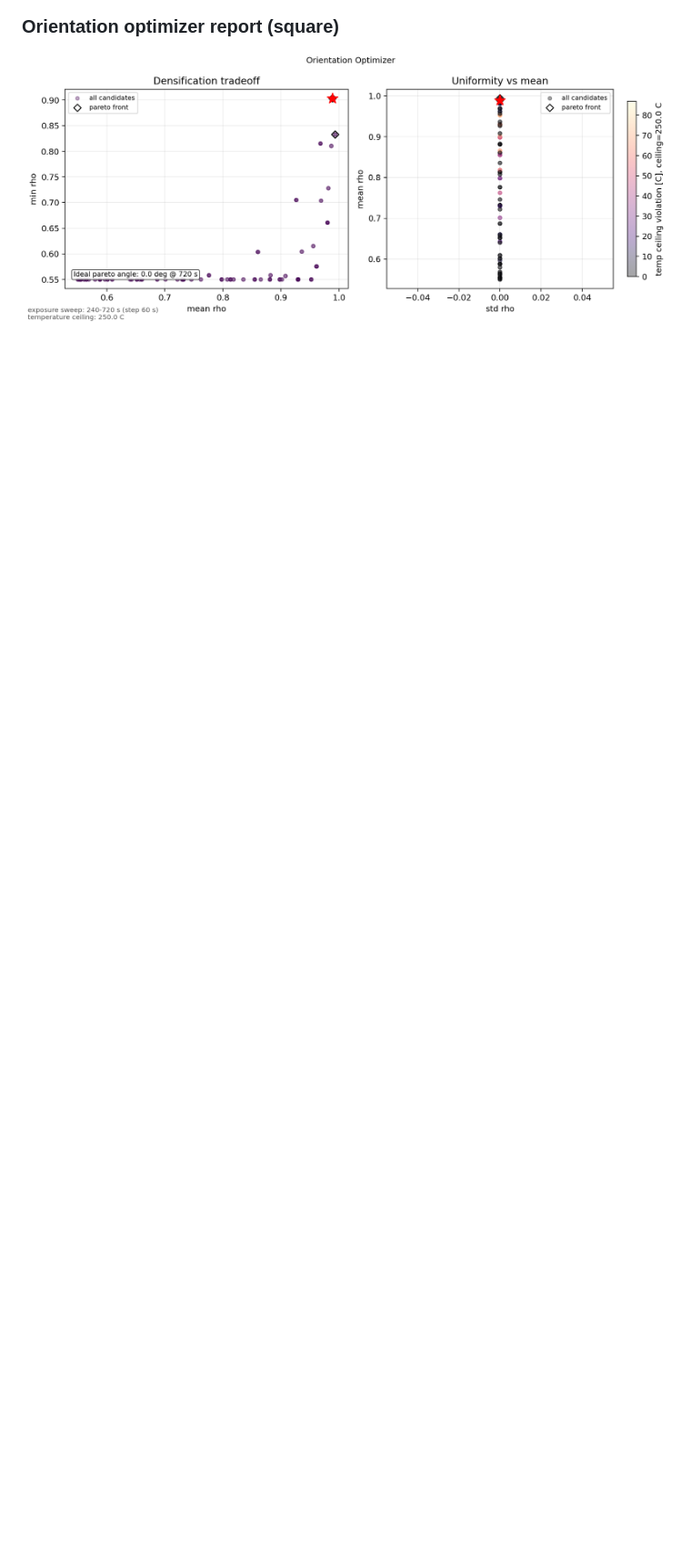
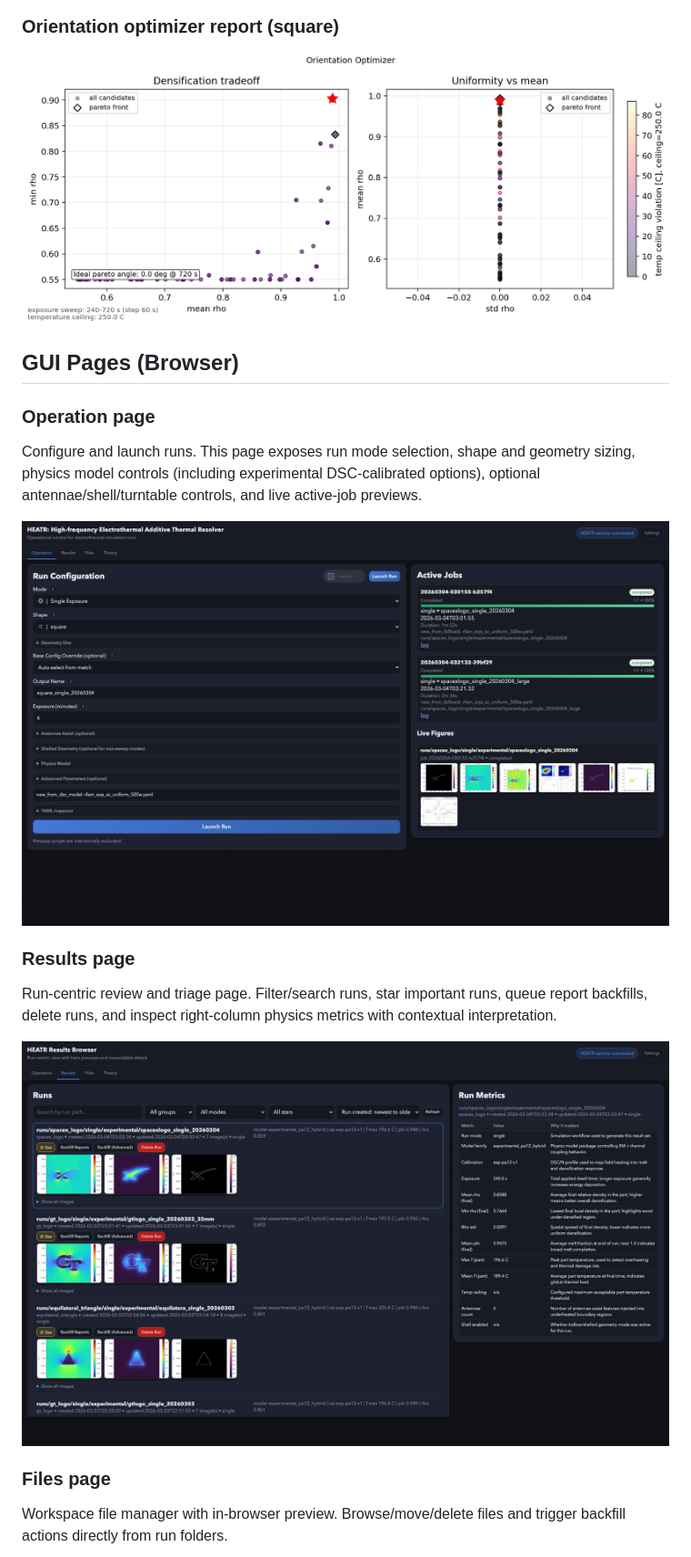
Before and after one commit to mattlmccoy/heatr, a Markdown page: README.md, the part around one of its changes. Shown at 91% size. Rendered like a GitHub page; pictures changed too: docs/images/gui_operation_page.png (added), docs/images/gui_results_page.png (added); blank space fills up the shorter version.

Commit message:
Add browser GUI screenshots and page descriptions to README

```diff
--- a/README.md
+++ b/README.md
@@ -141,3 +141,18 @@ curl -X POST http://127.0.0.1:8080/api/tools/backfill-reports \
 ### Orientation optimizer report (square)
 ![Square orientation optimizer report](docs/images/sample_square_orientation_report.png)
 
+## GUI Pages (Browser)
+
+### Operation page
+Configure and launch runs. This page exposes run mode selection, shape and geometry sizing, physics model controls (including experimental DSC-calibrated options), optional antennae/shell/turntable controls, and live active-job previews.
+
+![HEATR Operation page](docs/images/gui_operation_page.png)
+
+### Results page
+Run-centric review and triage page. Filter/search runs, star important runs, queue report backfills, delete runs, and inspect right-column physics metrics with contextual interpretation.
+
+![HEATR Results page](docs/images/gui_results_page.png)
+
+### Files page
+Workspace file manager with in-browser preview. Browse/move/delete files and trigger backfill actions directly from run folders.
+
```
Also changed, not shown: other parts of README.md (+7 -0 lines), docs/images/gui_files_page.png (added), docs/images/gui_theory_page.png (added).
